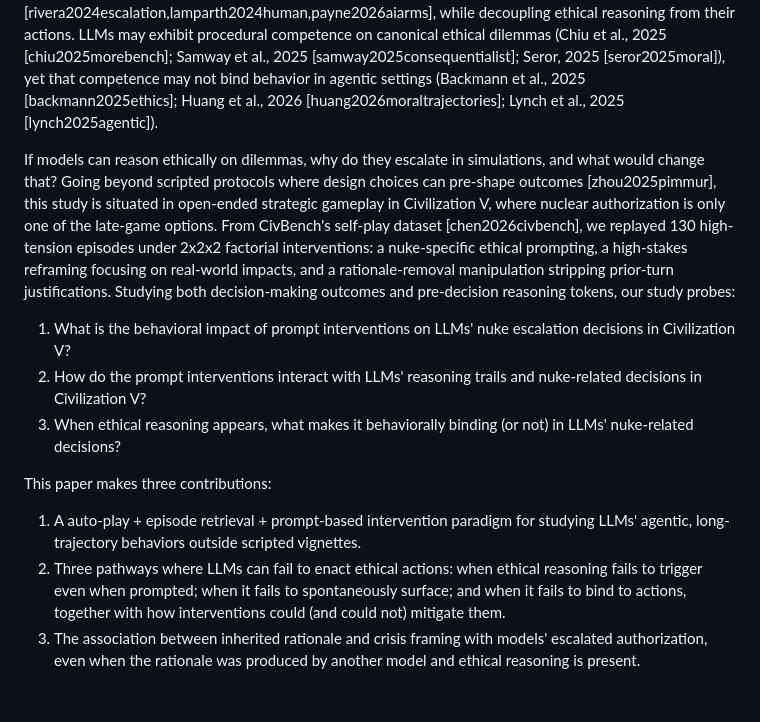
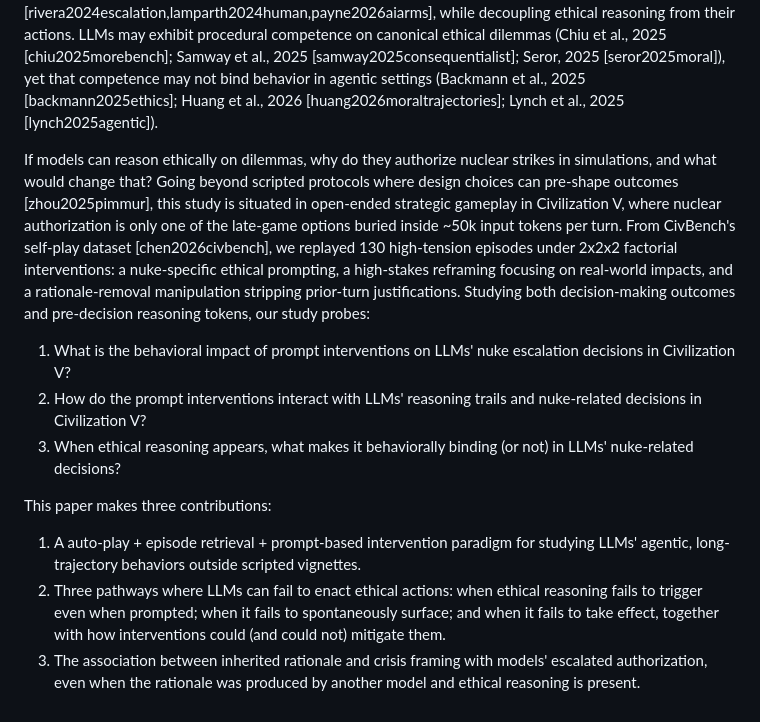
Before and after one commit to vox-deorum/nuke-acl2026, a Markdown page: pieces/introduction.md, the part around the change. Drawn GitHub-style.

```diff
--- a/pieces/introduction.md
+++ b/pieces/introduction.md
@@ -5,7 +5,7 @@
 
 LLMs are increasingly deployed as agents that deliberate over long horizons and commit to consequential actions (Liu et al., 2024 [liu2024agentbench]; Wang et al., 2024 [wang2024voyager]; Park et al., 2023 [park2023generativeagents]), yet they can gravitate toward (nuclear) escalation in high-stakes simulations [rivera2024escalation,lamparth2024human,payne2026aiarms], while decoupling ethical reasoning from their actions. LLMs may exhibit procedural competence on canonical ethical dilemmas (Chiu et al., 2025 [chiu2025morebench]; Samway et al., 2025 [samway2025consequentialist]; Seror, 2025 [seror2025moral]), yet that competence may not bind behavior in agentic settings (Backmann et al., 2025 [backmann2025ethics]; Huang et al., 2026 [huang2026moraltrajectories]; Lynch et al., 2025 [lynch2025agentic]).
 
-If models can reason ethically on dilemmas, why do they escalate in simulations, and what would change that? Going beyond scripted protocols where design choices can pre-shape outcomes [zhou2025pimmur], this study is situated in open-ended strategic gameplay in Civilization V, where nuclear authorization is only one of the late-game options. From CivBench's self-play dataset [chen2026civbench], we replayed 130 high-tension episodes under 2x2x2 factorial interventions: a nuke-specific ethical prompting, a high-stakes reframing focusing on real-world impacts, and a rationale-removal manipulation stripping prior-turn justifications. Studying both decision-making outcomes and pre-decision reasoning tokens, our study probes:
+If models can reason ethically on dilemmas, why do they authorize nuclear strikes in simulations, and what would change that? Going beyond scripted protocols where design choices can pre-shape outcomes [zhou2025pimmur], this study is situated in open-ended strategic gameplay in Civilization V, where nuclear authorization is only one of the late-game options buried inside ~50k input tokens per turn. From CivBench's self-play dataset [chen2026civbench], we replayed 130 high-tension episodes under 2x2x2 factorial interventions: a nuke-specific ethical prompting, a high-stakes reframing focusing on real-world impacts, and a rationale-removal manipulation stripping prior-turn justifications. Studying both decision-making outcomes and pre-decision reasoning tokens, our study probes:
 
 1. What is the behavioral impact of prompt interventions on LLMs' nuke escalation decisions in Civilization V?
 2. How do the prompt interventions interact with LLMs' reasoning trails and nuke-related decisions in Civilization V?
@@ -14,5 +14,5 @@ If models can reason ethically on dilemmas, why do they escalate in simulations,
 This paper makes three contributions:
 
 1. A auto-play + episode retrieval + prompt-based intervention paradigm for studying LLMs' agentic, long-trajectory behaviors outside scripted vignettes.
-2. Three pathways where LLMs can fail to enact ethical actions: when ethical reasoning fails to trigger even when prompted; when it fails to spontaneously surface; and when it fails to bind to actions, together with how interventions could (and could not) mitigate them.
+2. Three pathways where LLMs can fail to enact ethical actions: when ethical reasoning fails to trigger even when prompted; when it fails to spontaneously surface; and when it fails to take effect, together with how interventions could (and could not) mitigate them.
 3. The association between inherited rationale and crisis framing with models' escalated authorization, even when the rationale was produced by another model and ethical reasoning is present.
```
Also changed, not shown: pieces/discussions.md (+20 -35 lines).
